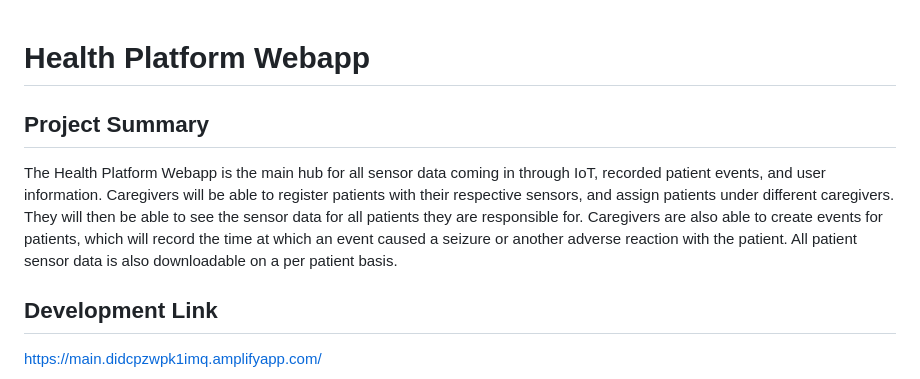
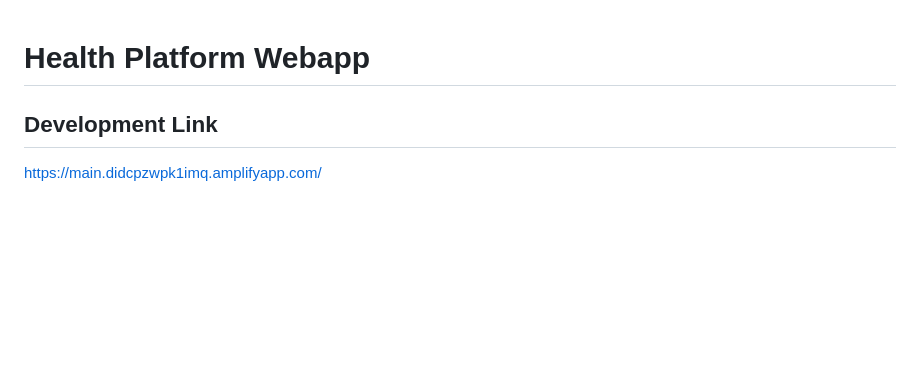
Before and after one commit to UBC-CIC/health-platform, a Markdown page: webapp/README.md, the part around the change. Drawn GitHub-style; blank space fills up the shorter version.

```diff
--- a/webapp/README.md
+++ b/webapp/README.md
@@ -1,8 +1,4 @@
 # Health Platform Webapp
-
-## Project Summary
-
-The Health Platform Webapp is the main hub for all sensor data coming in through IoT, recorded patient events, and user information. Caregivers will be able to register patients with their respective sensors, and assign patients under different caregivers. They will then be able to see the sensor data for all patients they are responsible for. Caregivers are also able to create events for patients, which will record the time at which an event caused a seizure or another adverse reaction with the patient. All patient sensor data is also downloadable on a per patient basis.
 
 ## Development Link
 
```
Also changed, not shown: docs/images/dashboard_user_guide/simulate_data.PNG (added), docs/images/pacific-autism-architecture.jpg, 1 other file.
